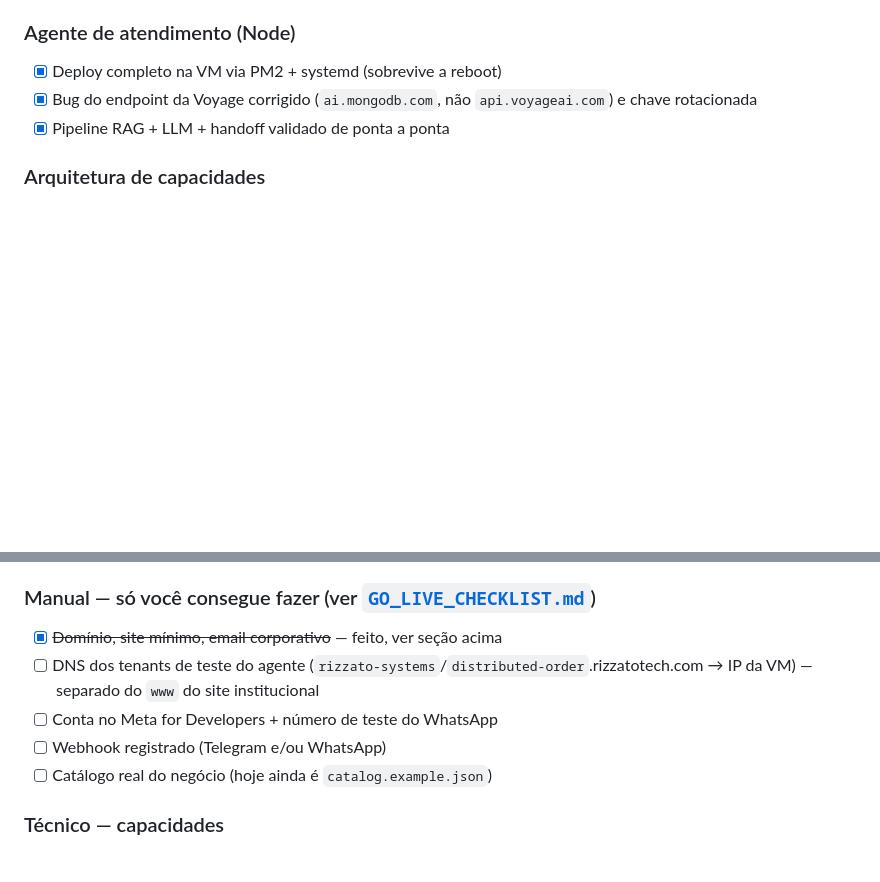
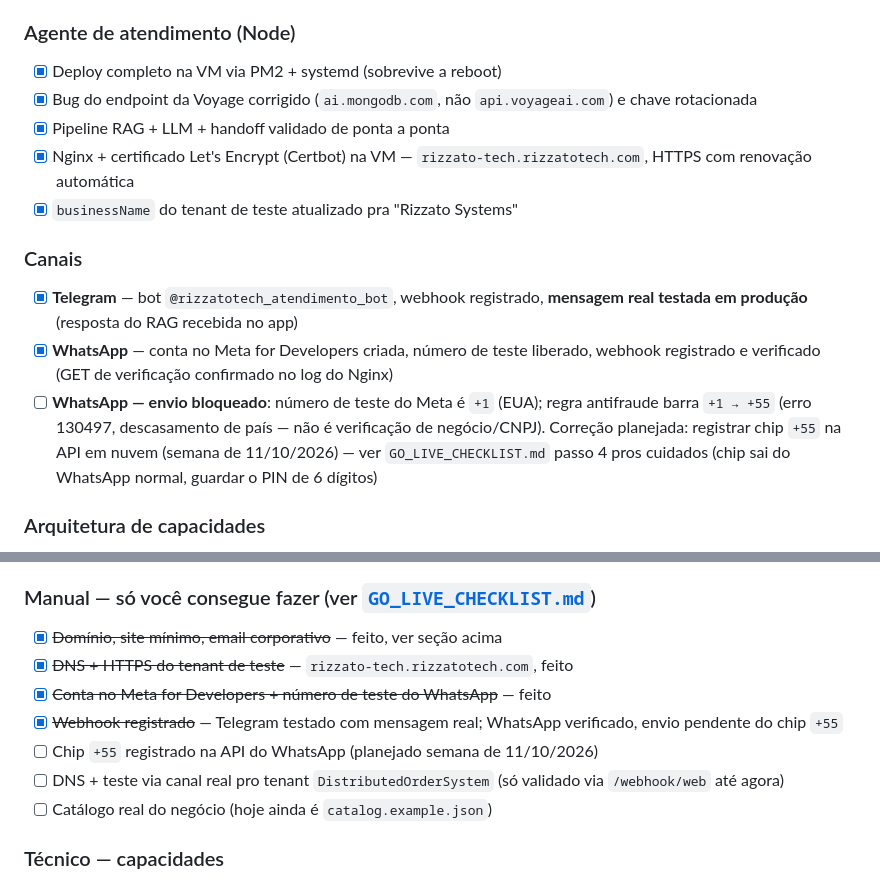
Before and after one commit to andre-rizzato/ai-customer-service-agent, a Markdown page: docs/STATUS.md, 2 parts joined by grey strips. Drawn GitHub-style; blank space fills up the shorter version.

```diff
--- a/docs/STATUS.md
+++ b/docs/STATUS.md
@@ -33,6 +33,14 @@ institucional). Para os passos manuais de domínio/email/WhatsApp, ver
 - [x] Deploy completo na VM via PM2 + systemd (sobrevive a reboot)
 - [x] Bug do endpoint da Voyage corrigido (`ai.mongodb.com`, não `api.voyageai.com`) e chave rotacionada
 - [x] Pipeline RAG + LLM + handoff validado de ponta a ponta
+- [x] Nginx + certificado Let's Encrypt (Certbot) na VM — `rizzato-tech.rizzatotech.com`, HTTPS com renovação automática
+- [x] `businessName` do tenant de teste atualizado pra "Rizzato Systems"
+
+### Canais
+
+- [x] **Telegram** — bot `@rizzatotech_atendimento_bot`, webhook registrado, **mensagem real testada em produção** (resposta do RAG recebida no app)
+- [x] **WhatsApp** — conta no Meta for Developers criada, número de teste liberado, webhook registrado e verificado (GET de verificação confirmado no log do Nginx)
+- [ ] **WhatsApp — envio bloqueado**: número de teste do Meta é `+1` (EUA); regra antifraude barra `+1 → +55` (erro 130497, descasamento de país — não é verificação de negócio/CNPJ). Correção planejada: registrar chip `+55` na API em nuvem (semana de 11/10/2026) — ver `GO_LIVE_CHECKLIST.md` passo 4 pros cuidados (chip sai do WhatsApp normal, guardar o PIN de 6 dígitos)
 
 ### Arquitetura de capacidades
 
@@ -72,9 +80,11 @@ institucional). Para os passos manuais de domínio/email/WhatsApp, ver
 ### Manual — só você consegue fazer (ver [`GO_LIVE_CHECKLIST.md`](GO_LIVE_CHECKLIST.md))
 
 - [x] ~~Domínio, site mínimo, email corporativo~~ — feito, ver seção acima
-- [ ] DNS dos tenants de teste do agente (`rizzato-systems`/`distributed-order`.rizzatotech.com → IP da VM) — separado do `www` do site institucional
-- [ ] Conta no Meta for Developers + número de teste do WhatsApp
-- [ ] Webhook registrado (Telegram e/ou WhatsApp)
+- [x] ~~DNS + HTTPS do tenant de teste~~ — `rizzato-tech.rizzatotech.com`, feito
+- [x] ~~Conta no Meta for Developers + número de teste do WhatsApp~~ — feito
+- [x] ~~Webhook registrado~~ — Telegram testado com mensagem real; WhatsApp verificado, envio pendente do chip `+55`
+- [ ] Chip `+55` registrado na API do WhatsApp (planejado semana de 11/10/2026)
+- [ ] DNS + teste via canal real pro tenant `DistributedOrderSystem` (só validado via `/webhook/web` até agora)
 - [ ] Catálogo real do negócio (hoje ainda é `catalog.example.json`)
 
 ### Técnico — capacidades
```
Also changed, not shown: docs/GO_LIVE_CHECKLIST.md (+86 -72 lines).
